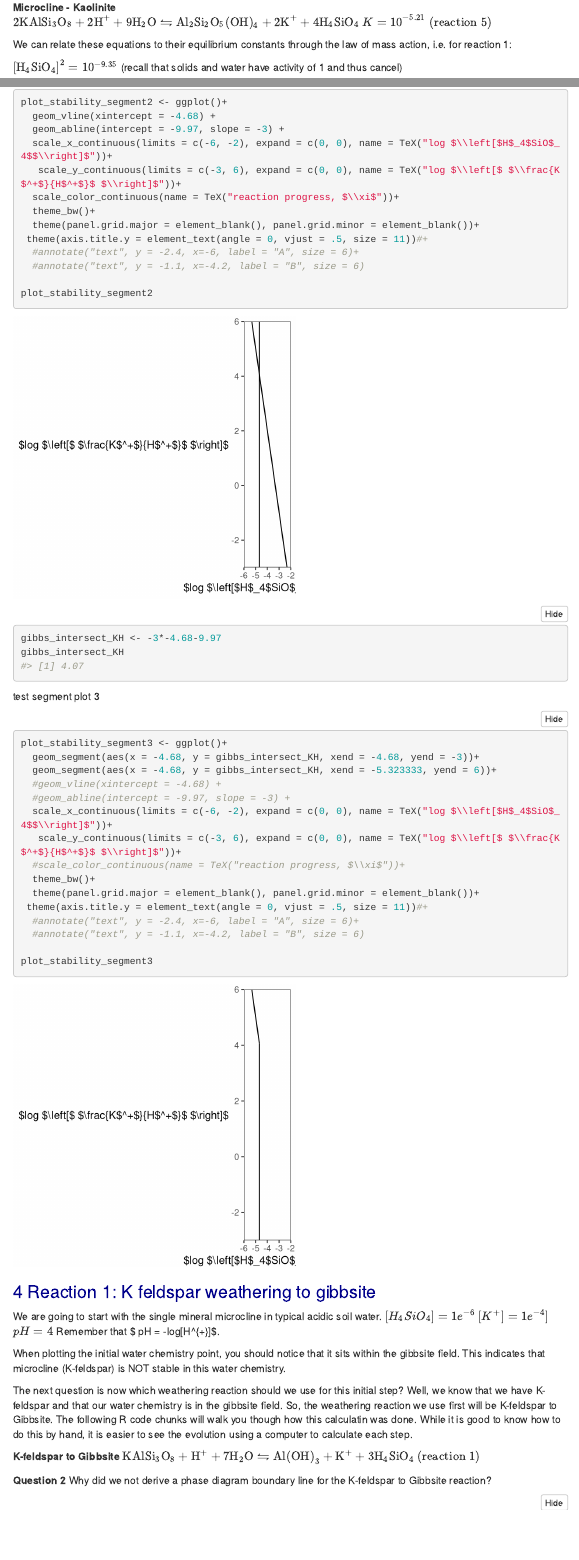
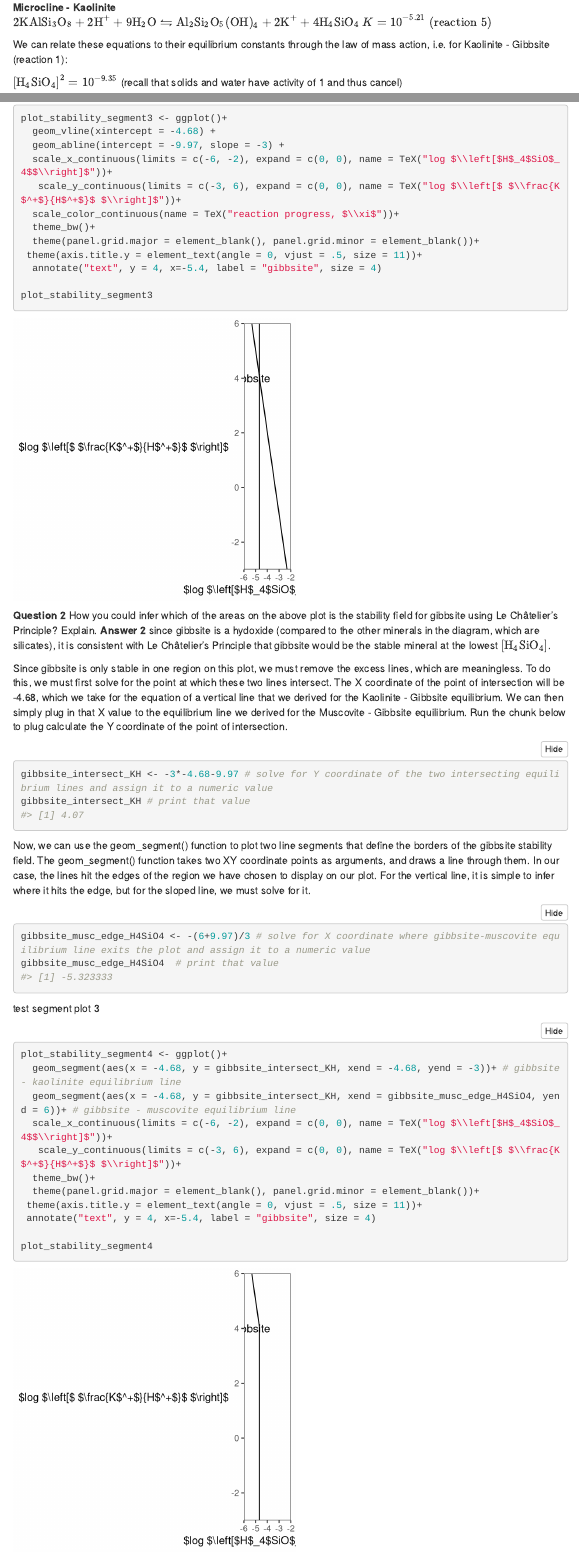
Before and after one commit to Ale9806/Mineral-Stability, an R Markdown document (weathering_pset_student_1.Rmd): the page in a window 1100 px wide, from 2760 px down, and a second part further down, joined at a grey line. Rendered offline with R 4.5, knitr and Pandoc, with nearby package versions; some code elsewhere in the file could not run offline; menus at the side of the page are left out.

Commit message:
solve and plot gibbsite stability field

````diff
--- a/weathering_pset_student_1.Rmd
+++ b/weathering_pset_student_1.Rmd
@@ -108,7 +108,7 @@ $3\text{KAlSi}_3\text{O}_8 + 2\text{H}^+ + 12\text{H}_2\text{O}  \leftrightharpo
 **Microcline - Kaolinite**
 $2\text{KAlSi}_3\text{O}_8 + 2\text{H}^+ + 9\text{H}_2\text{O} \leftrightharpoons  \text{Al}_2\text{Si}_2\text{O}_5\text{(OH)}_4 + 2\text{K}^+ + 4\text{H}_{4}\text{SiO}_{4} \space K =\text {10}^{-5.21} \space \text{(reaction 5)}$
 
-We can relate these equations to their equilibrium constants through the law of mass action, i.e. for reaction 1:
+We can relate these equations to their equilibrium constants through the law of mass action, i.e. for Kaolinite - Gibbsite (reaction 1):
 
 $\left[\text{H}_4\text{SiO}_4\right]^2=10^{-9.35}$ (recall that solids and water have activity of 1 and thus cancel)
 
@@ -137,3 +169,48 @@ Now let's see what happens if we try to add another equilibrium line to the diag
+plot_stability_segment3 <- ggplot()+
+  geom_vline(xintercept = -4.68) +
+  geom_abline(intercept = -9.97, slope = -3) +
+  scale_x_continuous(limits = c(-6, -2), expand = c(0, 0), name = TeX("log $\\left[$H$_4$SiO$_4$$\\right]$"))+
+   scale_y_continuous(limits = c(-3, 6), expand = c(0, 0), name = TeX("log $\\left[$ $\\frac{K$^+$}{H$^+$}$ $\\right]$"))+
+  scale_color_continuous(name = TeX("reaction progress, $\\xi$"))+
+  theme_bw()+
+  theme(panel.grid.major = element_blank(), panel.grid.minor = element_blank())+
+ theme(axis.title.y = element_text(angle = 0, vjust = .5, size = 11))+
+  annotate("text", y = 4, x=-5.4, label = "gibbsite", size = 4)
+
+plot_stability_segment3
+```
+
+**Question 2** How you could infer which of the areas on the above plot is the stability field for gibbsite using Le Châtelier's Principle? Explain.
+**Answer 2** since gibbsite is a hydoxide (compared to the other minerals in the diagram, which are silicates), it is consistent with Le Châtelier's Principle that gibbsite would be the stable mineral at the lowest $\left[\text{H}_4\text{SiO}_4\right]$.
+
+Since gibbsite is only stable in one region on this plot, we must remove the excess lines, which are meaningless. To do this, we must first solve for the point at which these two lines intersect. The X coordinate of the point of intersection will be -4.68, which we take for the equation of a vertical line that we derived for the Kaolinite - Gibbsite equilibrium. We can then simply plug in that X value to the equilibrium line we derived for the Muscovite - Gibbsite equilibrium. Run the chunk below to plug calculate the Y coordinate of the point of intersection.
+
+```{r}
+gibbsite_intersect_KH <- -3*-4.68-9.97 # solve for Y coordinate of the two intersecting equilibrium lines and assign it to a numeric value
+gibbsite_intersect_KH # print that value
+```
+
+Now, we can use the geom_segment() function to plot two line segments that define the borders of the gibbsite stability field. The geom_segment() function takes two XY coordinate points as arguments, and draws a line through them. In our case, the lines hit the edges of the region we have chosen to display on our plot. For the vertical line, it is simple to infer where it hits the edge, but for the sloped line, we must solve for it.
+
+```{r}
+gibbsite_musc_edge_H4SiO4 <- -(6+9.97)/3 # solve for X coordinate where gibbsite-muscovite equilibrium line exits the plot and assign it to a numeric value
+gibbsite_musc_edge_H4SiO4  # print that value
+```
+
+test segment plot 3
+```{r fig.height=4, fig.width=4}
+plot_stability_segment4 <- ggplot()+
+  geom_segment(aes(x = -4.68, y = gibbsite_intersect_KH, xend = -4.68, yend = -3))+ # gibbsite - kaolinite equilibrium line
+  geom_segment(aes(x = -4.68, y = gibbsite_intersect_KH, xend = gibbsite_musc_edge_H4SiO4, yend = 6))+ # gibbsite - muscovite equilibrium line
+  scale_x_continuous(limits = c(-6, -2), expand = c(0, 0), name = TeX("log $\\left[$H$_4$SiO$_4$$\\right]$"))+
+   scale_y_continuous(limits = c(-3, 6), expand = c(0, 0), name = TeX("log $\\left[$ $\\frac{K$^+$}{H$^+$}$ $\\right]$"))+
+  theme_bw()+
+  theme(panel.grid.major = element_blank(), panel.grid.minor = element_blank())+
+ theme(axis.title.y = element_text(angle = 0, vjust = .5, size = 11))+
+ annotate("text", y = 4, x=-5.4, label = "gibbsite", size = 4)
+
+plot_stability_segment4
+```
 
 
 
@@ -174,42 +237,7 @@ test segment plot 2
-plot_stability_segment2 <- ggplot()+
-  geom_vline(xintercept = -4.68) +
-  geom_abline(intercept = -9.97, slope = -3) +
-  scale_x_continuous(limits = c(-6, -2), expand = c(0, 0), name = TeX("log $\\left[$H$_4$SiO$_4$$\\right]$"))+
-   scale_y_continuous(limits = c(-3, 6), expand = c(0, 0), name = TeX("log $\\left[$ $\\frac{K$^+$}{H$^+$}$ $\\right]$"))+
-  scale_color_continuous(name = TeX("reaction progress, $\\xi$"))+
-  theme_bw()+
-  theme(panel.grid.major = element_blank(), panel.grid.minor = element_blank())+
- theme(axis.title.y = element_text(angle = 0, vjust = .5, size = 11))#+
-  #annotate("text", y = -2.4, x=-6, label = "A", size = 6)+
-  #annotate("text", y = -1.1, x=-4.2, label = "B", size = 6)
-
-plot_stability_segment2
-```
 
 
-```{r}
-gibbs_intersect_KH <- -3*-4.68-9.97
-gibbs_intersect_KH
-```
 
-test segment plot 3
-```{r fig.height=4, fig.width=4}
-plot_stability_segment3 <- ggplot()+
-  geom_segment(aes(x = -4.68, y = gibbs_intersect_KH, xend = -4.68, yend = -3))+
-  geom_segment(aes(x = -4.68, y = gibbs_intersect_KH, xend = -5.323333, yend = 6))+
-  #geom_vline(xintercept = -4.68) +
-  #geom_abline(intercept = -9.97, slope = -3) +
-  scale_x_continuous(limits = c(-6, -2), expand = c(0, 0), name = TeX("log $\\left[$H$_4$SiO$_4$$\\right]$"))+
-   scale_y_continuous(limits = c(-3, 6), expand = c(0, 0), name = TeX("log $\\left[$ $\\frac{K$^+$}{H$^+$}$ $\\right]$"))+
-  #scale_color_continuous(name = TeX("reaction progress, $\\xi$"))+
-  theme_bw()+
-  theme(panel.grid.major = element_blank(), panel.grid.minor = element_blank())+
- theme(axis.title.y = element_text(angle = 0, vjust = .5, size = 11))#+
-  #annotate("text", y = -2.4, x=-6, label = "A", size = 6)+
-  #annotate("text", y = -1.1, x=-4.2, label = "B", size = 6)
 
-plot_stability_segment3
-```
 
 # Reaction 1: K feldspar weathering to gibbsite
 
````
Also changed, not shown: weathering_pset_student_1.Rmd (52 more changed lines).
